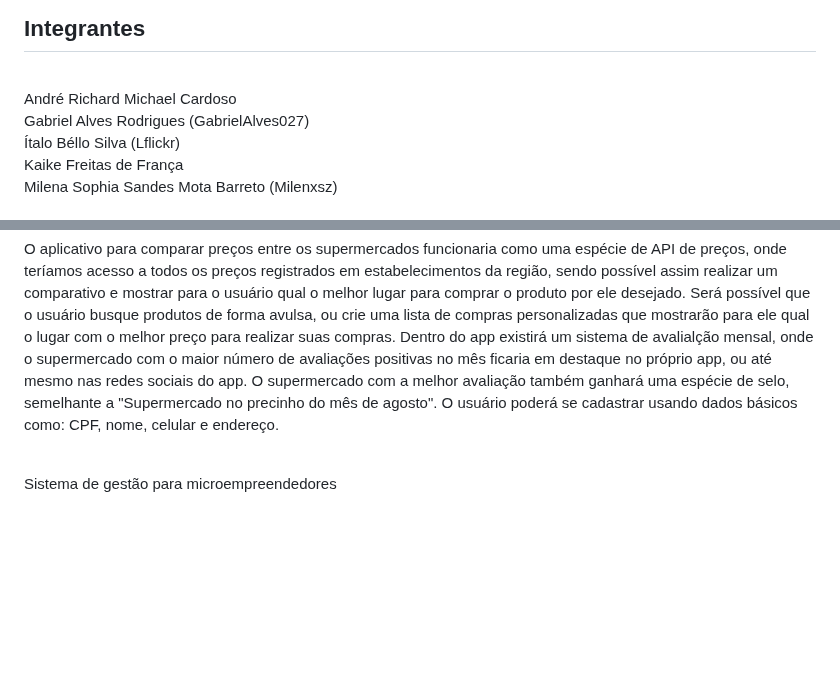
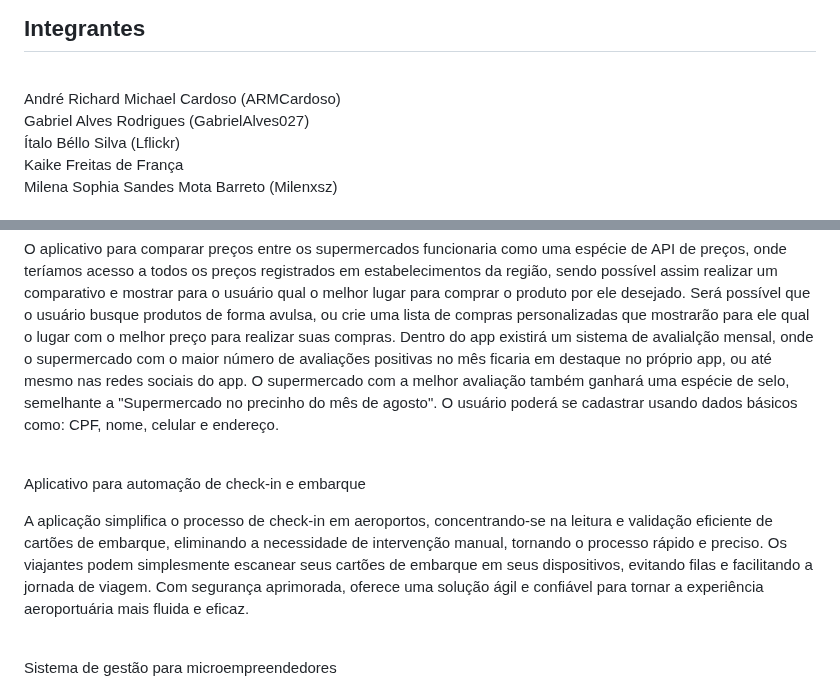
Before and after one commit to GabrielAlves027/ES2, a Markdown page: README.md, 2 parts joined by grey strips. Rendered like a GitHub page; blank space fills up the shorter version.

```diff
--- a/README.md
+++ b/README.md
@@ -1,7 +1,7 @@
 # ES2
 ## Integrantes
 
-<br>André Richard Michael Cardoso</br>
+<br>André Richard Michael Cardoso (ARMCardoso)</br>
 <br>Gabriel Alves Rodrigues (GabrielAlves027)</br>
 <br>Ítalo Béllo Silva (Lflickr)</br>
 <br>Kaike Freitas de França</br>
@@ -25,6 +25,10 @@ Semelhante a ideia anterior, mas voltado a cinemas, este app servirá para que o
 
 O aplicativo para comparar preços entre os supermercados funcionaria como uma espécie de API de preços, onde teríamos acesso a todos os preços registrados em estabelecimentos da região, sendo possível assim realizar um comparativo e mostrar para o usuário qual o melhor lugar para comprar o produto por ele desejado. Será possível que o usuário busque produtos de forma avulsa, ou crie uma lista de compras personalizadas que mostrarão para ele qual o lugar com o melhor preço para realizar suas compras. Dentro do app existirá um sistema de avalialção mensal, onde o supermercado com o maior número de avaliações positivas no mês ficaria em destaque no próprio app, ou até mesmo nas redes sociais do app. O supermercado com a melhor avaliação também ganhará uma espécie de selo, semelhante a "Supermercado no precinho do mês de agosto". O usuário poderá se cadastrar usando dados básicos como: CPF, nome, celular e endereço.</br>
 
+<br>Aplicativo para automação de check-in e embarque
+
+A aplicação simplifica o processo de check-in em aeroportos, concentrando-se na leitura e validação eficiente de cartões de embarque, eliminando a necessidade de intervenção manual, tornando o processo rápido e preciso. Os viajantes podem simplesmente escanear seus cartões de embarque em seus dispositivos, evitando filas e facilitando a jornada de viagem. Com segurança aprimorada, oferece uma solução ágil e confiável para tornar a experiência aeroportuária mais fluida e eficaz.</br>
+
 <br>Sistema de gestão para microempreendedores
 
 Um sistema de gestão para microempreendedor deve ser acessível, intuitivo e abrangente, deste modo, deverá integrar as funcionalidades essenciais para a eficiência operacional: gestão de clientes, controle de estoque, emissão de notas fiscais, controle financeiro, automação de tarefas administrativas, integração com contabilidade, geração de relatórios para ajudar na tomada de decisão e integração com meios de pagamento.	Este sistema deve ser projetado para atender às necessidades específicas desse grupo de empreendedores, considerando sua escala reduzida e recursos limitados. Além disso, o sistema deve conter suporte técnico (para duvidas e problemas frequentes), ter uma boa segurança dos dados (garantir a privacidade dos dados importantes, ter um sistema de backup automático) e garantir o acesso remoto via dispositivos moveis (celulares e tablets).
```
